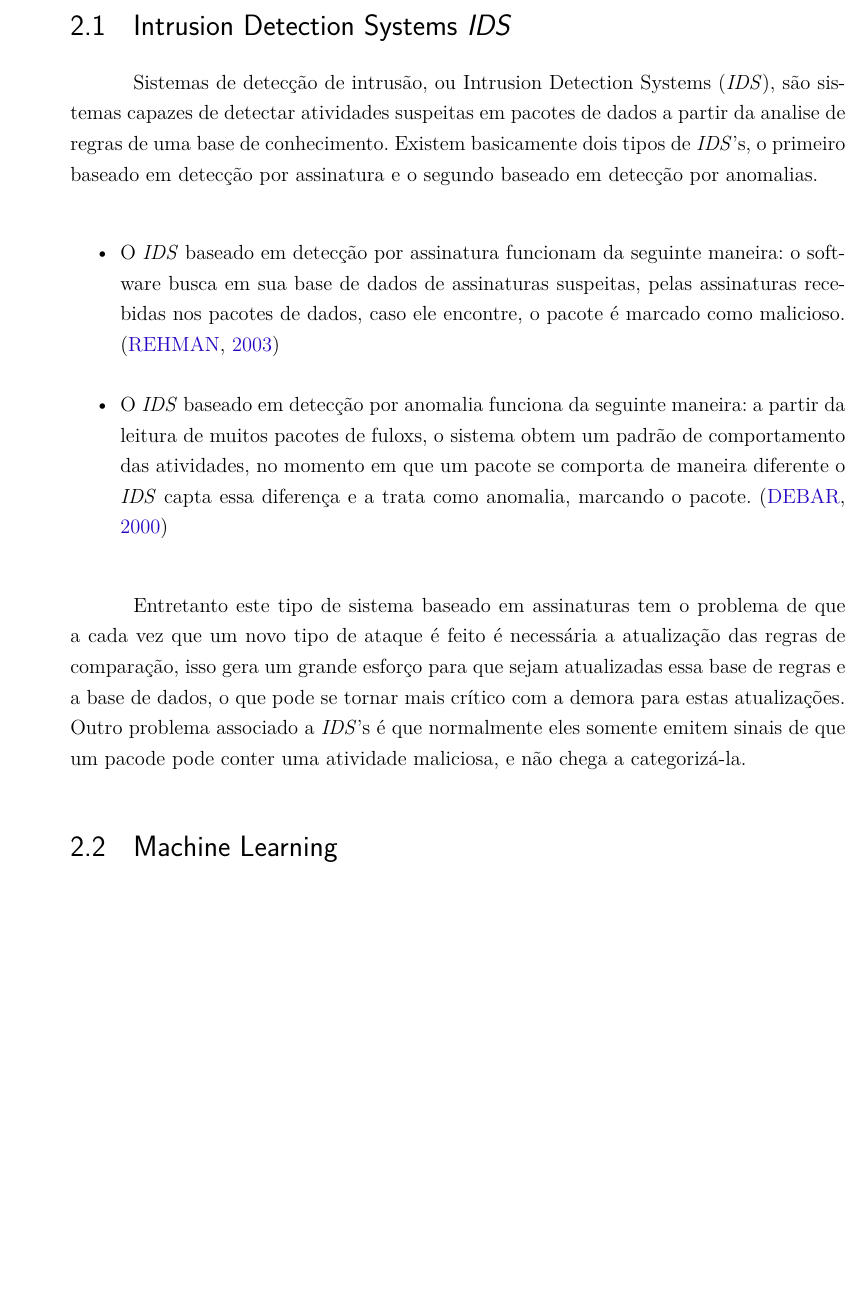
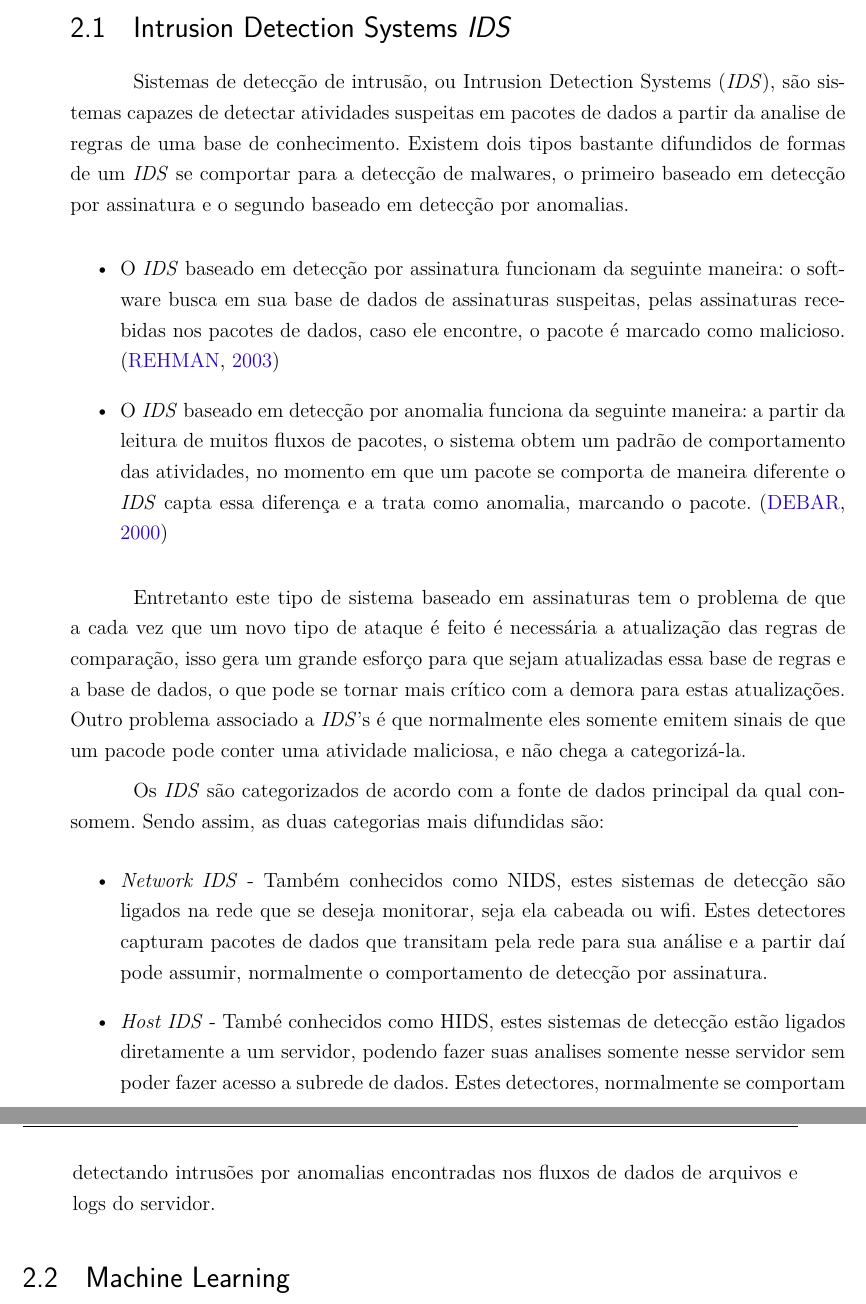
Before and after one commit to MacSoares/TCC, a LaTeX thesis (tcc.tex, which reads editaveis/conteudo/detectoresDeIntrusao.tex): part of page 33 of 51 before the commit and two parts of pages 33 and 34 of 51 after it, the two joined at a grey line, cut so that both start at the same text, the shorter picture padded with empty space. Compiled offline with pdfLaTeX.

Commit message:
Finalizando referencial IDS

```diff
--- a/editaveis/conteudo/detectoresDeIntrusao.tex
+++ b/editaveis/conteudo/detectoresDeIntrusao.tex
@@ -1,10 +1,16 @@
 
-Sistemas de detecção de intrusão, ou Intrusion Detection Systems (\textit{IDS}), são sistemas capazes de detectar atividades suspeitas em pacotes de dados a partir da analise de regras de uma base de conhecimento. Existem basicamente dois tipos de \textit{IDS}'s, o primeiro baseado em detecção por assinatura e o segundo baseado em detecção por anomalias.
+Sistemas de detecção de intrusão, ou Intrusion Detection Systems (\textit{IDS}), são sistemas capazes de detectar atividades suspeitas em pacotes de dados a partir da analise de regras de uma base de conhecimento. Existem dois tipos bastante difundidos de formas de um \textit{IDS} se comportar para a detecção de malwares, o primeiro baseado em detecção por assinatura e o segundo baseado em detecção por anomalias.
 
 \begin{itemize}
     \item O \textit{IDS} baseado em detecção por assinatura funcionam da seguinte maneira: o software busca em sua base de dados de assinaturas suspeitas, pelas assinaturas recebidas nos pacotes de dados, caso ele encontre, o pacote é marcado como malicioso. \cite{rehman2003intrusion}
-    \item O \textit{IDS} baseado em detecção por anomalia funciona da seguinte maneira: a partir da leitura de muitos pacotes de fuloxs, o sistema obtem um padrão de comportamento das atividades, no momento em que um pacote se comporta de maneira diferente o \textit{IDS} capta essa diferença e a trata como anomalia, marcando o pacote. \cite{debar2000introduction}
+    \item O \textit{IDS} baseado em detecção por anomalia funciona da seguinte maneira: a partir da leitura de muitos fluxos de pacotes, o sistema obtem um padrão de comportamento das atividades, no momento em que um pacote se comporta de maneira diferente o \textit{IDS} capta essa diferença e a trata como anomalia, marcando o pacote. \cite{debar2000introduction}
 \end{itemize}
 
 
 Entretanto este tipo de sistema baseado em assinaturas tem o problema de que a cada vez que um novo tipo de ataque é feito é necessária a atualização das regras de comparação, isso gera um grande esforço para que sejam atualizadas essa base de regras e a base de dados, o que pode se tornar mais crítico com a demora para estas atualizações. Outro problema associado a \textit{IDS}'s é que normalmente eles somente emitem sinais de que um pacode pode conter uma atividade maliciosa, e não chega a categorizá-la.
+
+Os \textit{IDS} são categorizados de acordo com a fonte de dados principal da qual consomem. Sendo assim, as duas categorias mais difundidas são:
+\begin{itemize}
+    \item \textit{Network IDS} - Também conhecidos como NIDS, estes sistemas de detecção são ligados na rede que se deseja monitorar, seja ela cabeada ou wifi. Estes detectores capturam pacotes de dados que transitam pela rede para sua análise e a partir daí pode assumir, normalmente o comportamento de detecção por assinatura.
+    \item \textit{Host IDS} -  També conhecidos como HIDS, estes sistemas de detecção estão ligados diretamente a um servidor, podendo fazer suas analises somente nesse servidor sem poder fazer acesso a subrede de dados. Estes detectores, normalmente se comportam detectando intrusões por anomalias encontradas nos fluxos de dados de arquivos e logs do servidor.
+\end{itemize}
```
